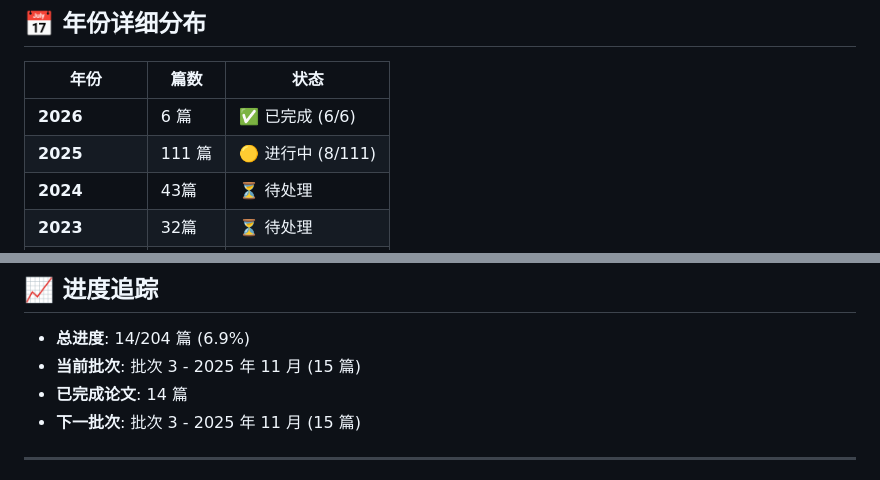
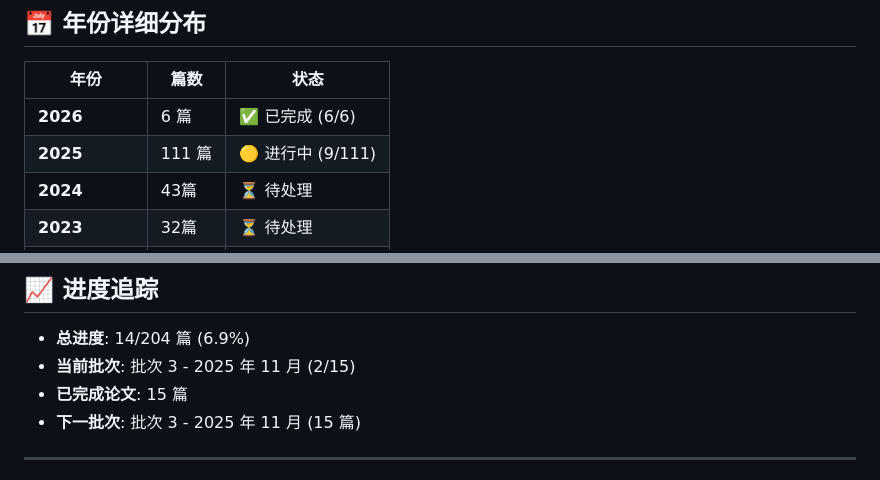
Before and after one commit to Haiyoung/AgentMemoryAtlas, a Markdown page: READING_PLAN.md, 2 parts joined by grey strips. Drawn GitHub-style.

Commit message:
更新阅读进度：16/204 篇 (7.8%)
O-Mem 论文完成:
- 论文：O-Mem: Omni Memory System for Personalized, Long Horizon, Self-Evolving Agents
- arXiv: 2511.13593
- 机构：OPPO AI Agent Team
- 性能：LoCoMo 51.67% (+3% vs LangMem), PERSONAMEM 62.99% (+3.5% vs A-Mem)

更新内容:
- 总进度：15/204 → 16/204 (7.8%)
- 2025 年：8/111 → 9/111
- 批次 3: 1/15 → 2/15
- 已完成论文：14 篇 → 15 篇
- 最后更新：2026-03-22 15:20 UTC

```diff
--- a/READING_PLAN.md
+++ b/READING_PLAN.md
@@ -23,7 +23,7 @@
 | 年份 | 篇数 | 状态 |
 |------|------|------|
 | **2026** | 6 篇 | ✅ 已完成 (6/6) |
-| **2025** | 111 篇 | 🟡 进行中 (8/111) |
+| **2025** | 111 篇 | 🟡 进行中 (9/111) |
 | **2024** | 43篇 | ⏳ 待处理 |
 | **2023** | 32篇 | ⏳ 待处理 |
 | **2020-2022** | 6篇 | ⏳ 待处理 |
@@ -545,8 +545,8 @@ site/
 ## 📈 进度追踪
 
 - **总进度**: 14/204 篇 (6.9%)
-- **当前批次**: 批次 3 - 2025 年 11 月 (15 篇)
-- **已完成论文**: 14 篇
+- **当前批次**: 批次 3 - 2025 年 11 月 (2/15)
+- **已完成论文**: 15 篇
 - **下一批次**: 批次 3 - 2025 年 11 月 (15 篇)
 
 ---
```
Also changed, not shown: other parts of READING_PLAN.md (+1 -1 lines).
